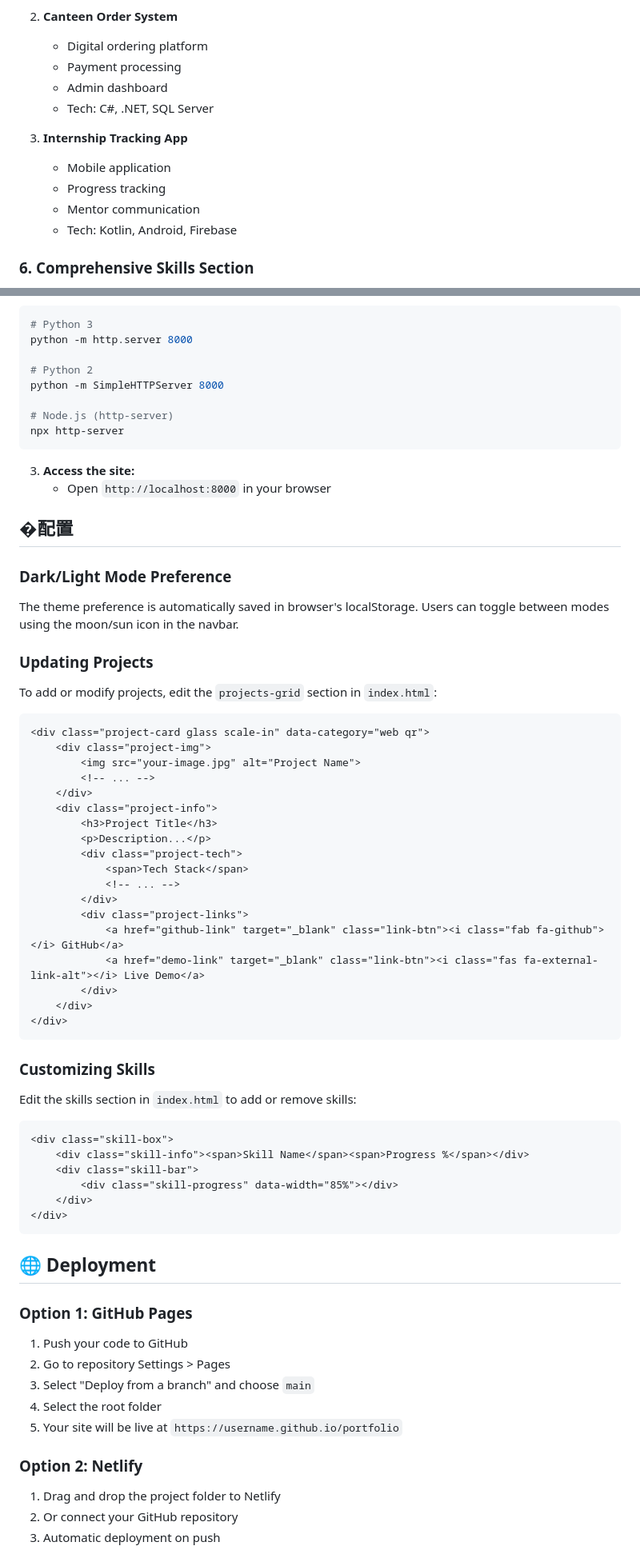
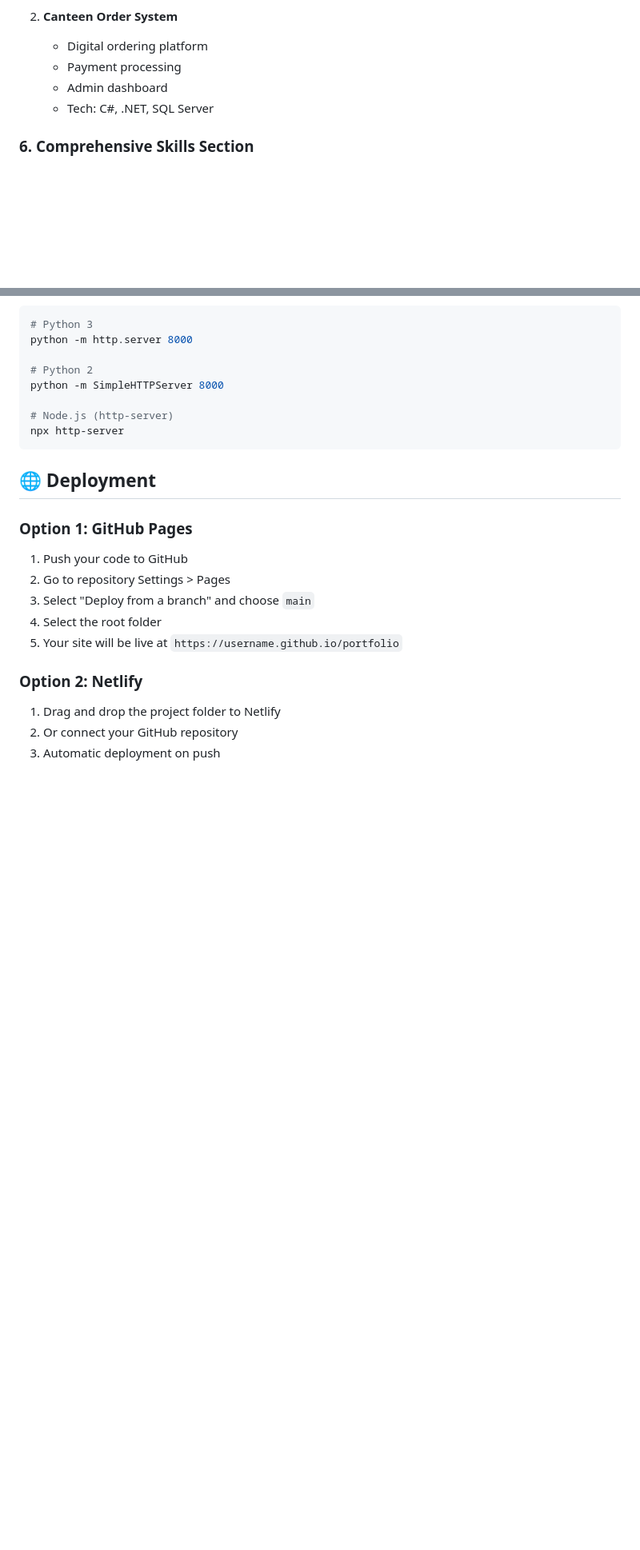
Before and after one commit to ancilla-vei/portofolio, a Markdown page: README.md, 2 parts joined by grey strips. Shown at 80% size. Drawn GitHub-style; blank space fills up the shorter version.

````diff
--- a/README.md
+++ b/README.md
@@ -62,12 +17,6 @@ A stunning, fully responsive personal portfolio website built with **vanilla HTM
    - Payment processing
    - Admin dashboard
    - Tech: C#, .NET, SQL Server
-
-3. **Internship Tracking App**
-   - Mobile application
-   - Progress tracking
-   - Mentor communication
-   - Tech: Kotlin, Android, Firebase
 
 ### 6. **Comprehensive Skills Section**
 - **Frontend:** HTML5, CSS3, JavaScript (ES6+), React.js
@@ -156,49 +105,6 @@ python -m SimpleHTTPServer 8000
 npx http-server
 ```
 
-3. **Access the site:**
-   - Open `http://localhost:8000` in your browser
-
-## �配置
-
-### Dark/Light Mode Preference
-The theme preference is automatically saved in browser's localStorage. Users can toggle between modes using the moon/sun icon in the navbar.
-
-### Updating Projects
-To add or modify projects, edit the `projects-grid` section in `index.html`:
-
-```html
-<div class="project-card glass scale-in" data-category="web qr">
-    <div class="project-img">
-        <img src="your-image.jpg" alt="Project Name">
-        <!-- ... -->
-    </div>
-    <div class="project-info">
-        <h3>Project Title</h3>
-        <p>Description...</p>
-        <div class="project-tech">
-            <span>Tech Stack</span>
-            <!-- ... -->
-        </div>
-        <div class="project-links">
-            <a href="github-link" target="_blank" class="link-btn"><i class="fab fa-github"></i> GitHub</a>
-            <a href="demo-link" target="_blank" class="link-btn"><i class="fas fa-external-link-alt"></i> Live Demo</a>
-        </div>
-    </div>
-</div>
-```
-
-### Customizing Skills
-Edit the skills section in `index.html` to add or remove skills:
-
-```html
-<div class="skill-box">
-    <div class="skill-info"><span>Skill Name</span><span>Progress %</span></div>
-    <div class="skill-bar">
-        <div class="skill-progress" data-width="85%"></div>
-    </div>
-</div>
-```
 
 ## 🌐 Deployment
 
````
Also changed, not shown: other parts of README.md (+2 -45 lines).
